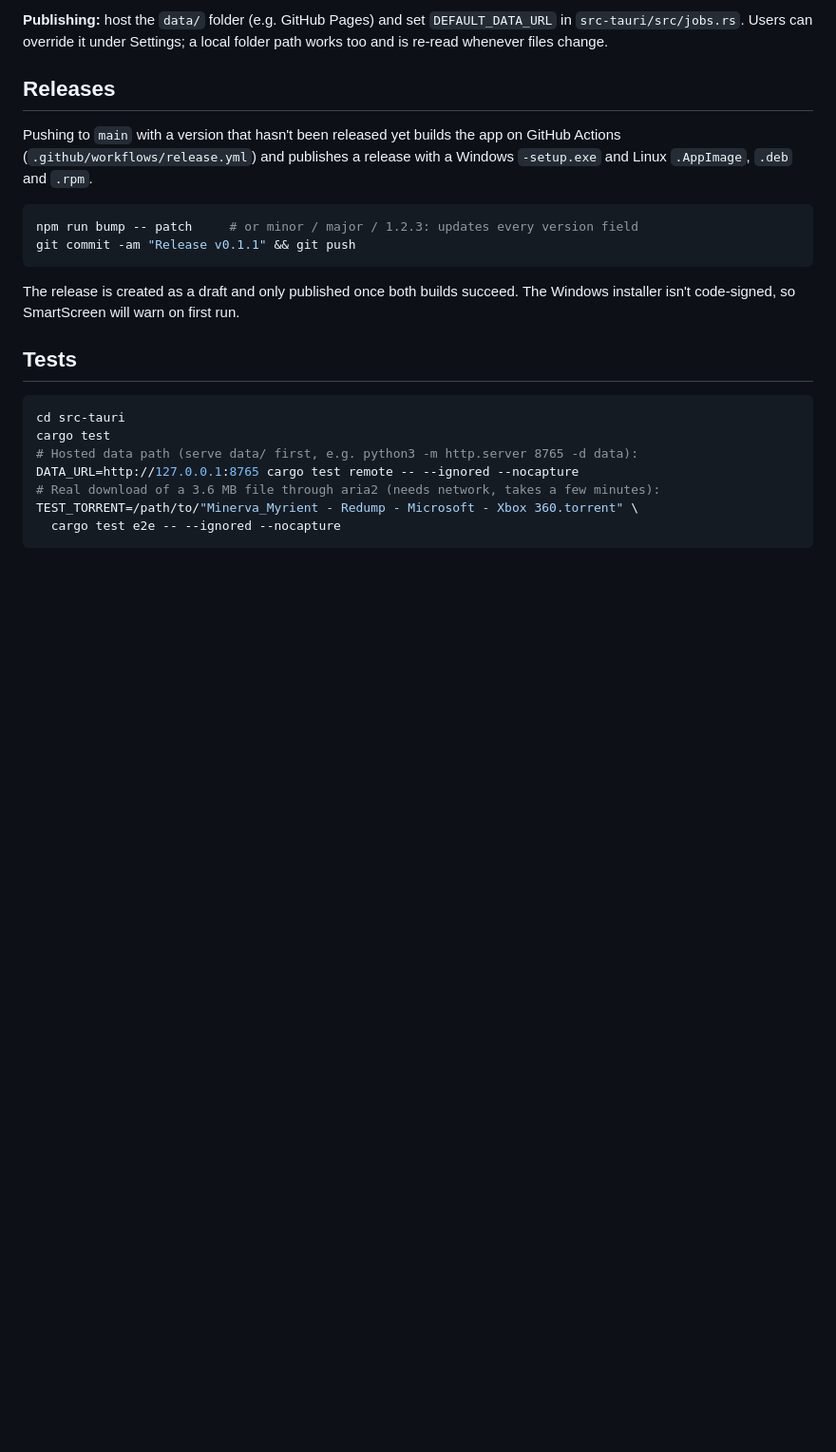
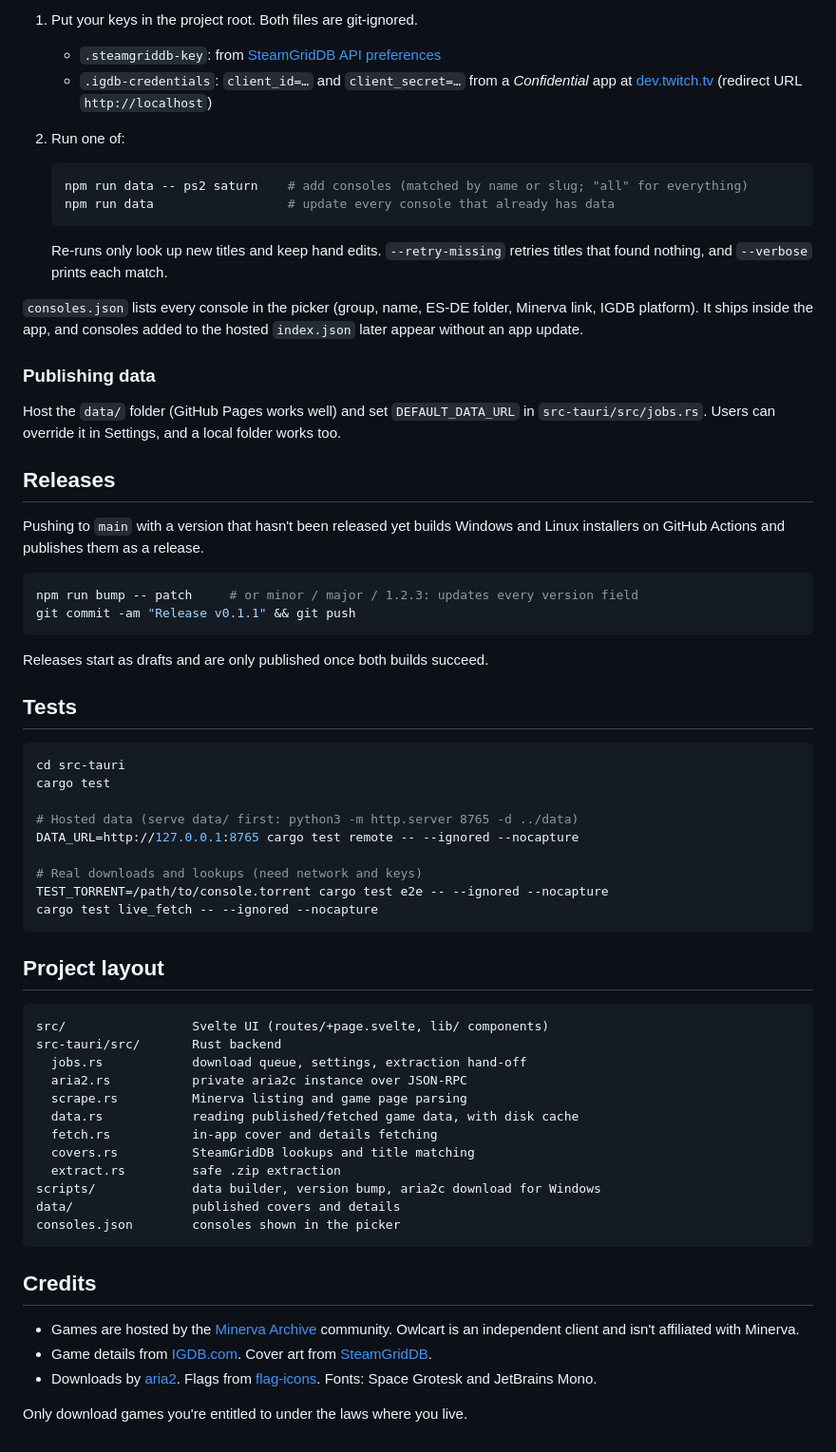
Before and after one commit to mc6415/owlcart, a Markdown page: README.md, the part around one of its changes. Shown at 95% size. GitHub-like rendering; blank space fills up the shorter version.

````diff
--- a/README.md
+++ b/README.md
@@ -71,30 +147,76 @@ published data. This is the same lookup as the scripts, ported to Rust (`fetch.r
 
-**Publishing:** host the `data/` folder (e.g. GitHub Pages) and set `DEFAULT_DATA_URL`
-in `src-tauri/src/jobs.rs`. Users can override it under Settings; a local folder
-path works too and is re-read whenever files change.
+1. Put your keys in the project root. Both files are git-ignored.
+   - `.steamgriddb-key`: from [SteamGridDB API preferences](https://www.steamgriddb.com/profile/preferences/api)
+   - `.igdb-credentials`: `client_id=…` and `client_secret=…` from a *Confidential* app at
+     [dev.twitch.tv](https://dev.twitch.tv/console/apps) (redirect URL `http://localhost`)
+2. Run one of:
+
+   ```sh
+   npm run data -- ps2 saturn    # add consoles (matched by name or slug; "all" for everything)
+   npm run data                  # update every console that already has data
+   ```
+
+   Re-runs only look up new titles and keep hand edits. `--retry-missing` retries titles that
+   found nothing, and `--verbose` prints each match.
+
+`consoles.json` lists every console in the picker (group, name, ES-DE folder, Minerva link, IGDB
+platform). It ships inside the app, and consoles added to the hosted `index.json` later appear
+without an app update.
+
+### Publishing data
+
+Host the `data/` folder (GitHub Pages works well) and set `DEFAULT_DATA_URL` in
+`src-tauri/src/jobs.rs`. Users can override it in Settings, and a local folder works too.
 
 ## Releases
 
-Pushing to `main` with a version that hasn't been released yet builds the app on
-GitHub Actions (`.github/workflows/release.yml`) and publishes a release with a
-Windows `-setup.exe` and Linux `.AppImage`, `.deb` and `.rpm`.
+Pushing to `main` with a version that hasn't been released yet builds Windows and Linux
+installers on GitHub Actions and publishes them as a release.
 
 ```sh
 npm run bump -- patch     # or minor / major / 1.2.3: updates every version field
 git commit -am "Release v0.1.1" && git push
 ```
 
-The release is created as a draft and only published once both builds succeed.
-The Windows installer isn't code-signed, so SmartScreen will warn on first run.
+Releases start as drafts and are only published once both builds succeed.
 
 ## Tests
 
 ```sh
 cd src-tauri
 cargo test
-# Hosted data path (serve data/ first, e.g. python3 -m http.server 8765 -d data):
+
+# Hosted data (serve data/ first: python3 -m http.server 8765 -d ../data)
 DATA_URL=http://127.0.0.1:8765 cargo test remote -- --ignored --nocapture
-# Real download of a 3.6 MB file through aria2 (needs network, takes a few minutes):
-TEST_TORRENT=/path/to/"Minerva_Myrient - Redump - Microsoft - Xbox 360.torrent" \
-  cargo test e2e -- --ignored --nocapture
+
+# Real downloads and lookups (need network and keys)
+TEST_TORRENT=/path/to/console.torrent cargo test e2e -- --ignored --nocapture
+cargo test live_fetch -- --ignored --nocapture
 ```
+
+## Project layout
+
+```
+src/                 Svelte UI (routes/+page.svelte, lib/ components)
+src-tauri/src/       Rust backend
+  jobs.rs            download queue, settings, extraction hand-off
+  aria2.rs           private aria2c instance over JSON-RPC
+  scrape.rs          Minerva listing and game page parsing
+  data.rs            reading published/fetched game data, with disk cache
+  fetch.rs           in-app cover and details fetching
+  covers.rs          SteamGridDB lookups and title matching
+  extract.rs         safe .zip extraction
+scripts/             data builder, version bump, aria2c download for Windows
+data/                published covers and details
+consoles.json        consoles shown in the picker
+```
+
+## Credits
+
+- Games are hosted by the [Minerva Archive](https://minerva-archive.org) community. Owlcart is an
+  independent client and isn't affiliated with Minerva.
+- Game details from [IGDB.com](https://www.igdb.com). Cover art from [SteamGridDB](https://www.steamgriddb.com).
+- Downloads by [aria2](https://aria2.github.io/). Flags from [flag-icons](https://github.com/lipis/flag-icons).
+  Fonts: Space Grotesk and JetBrains Mono.
+
+Only download games you're entitled to under the laws where you live.
````
Also changed, not shown: other parts of README.md (+125 -49 lines), docs/screenshots/grid.jpg (added).
